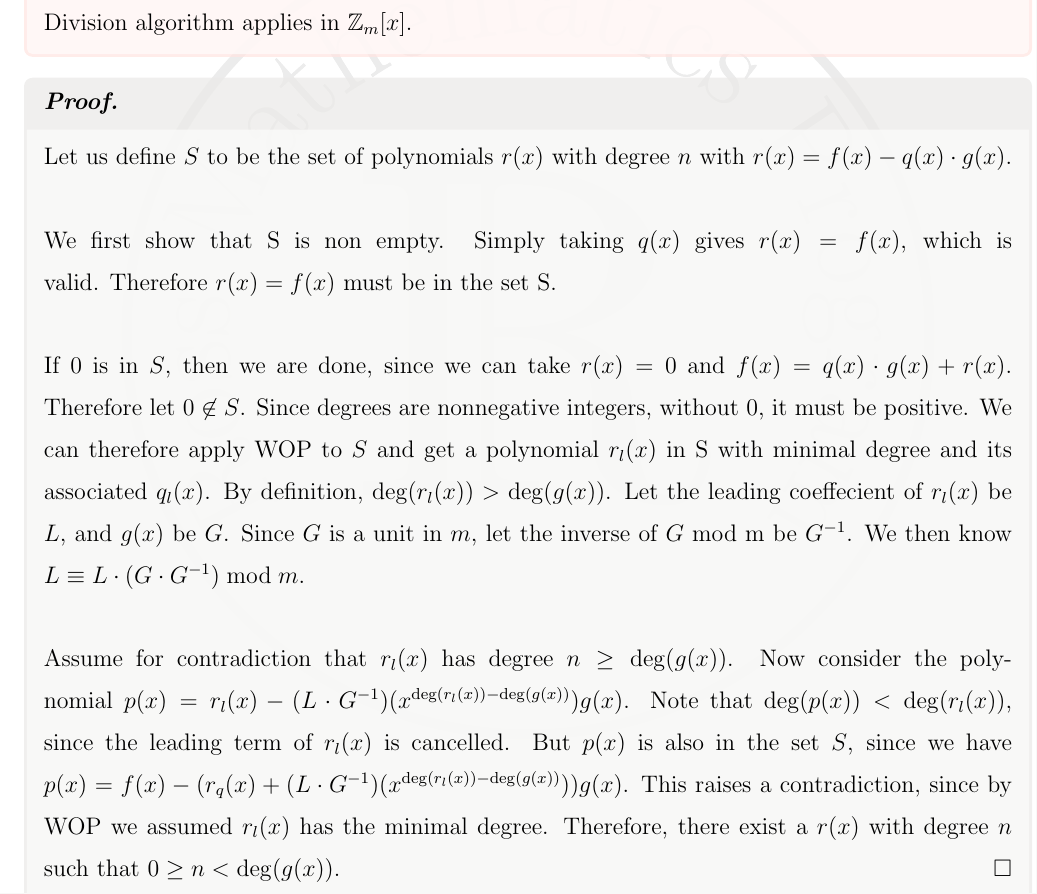
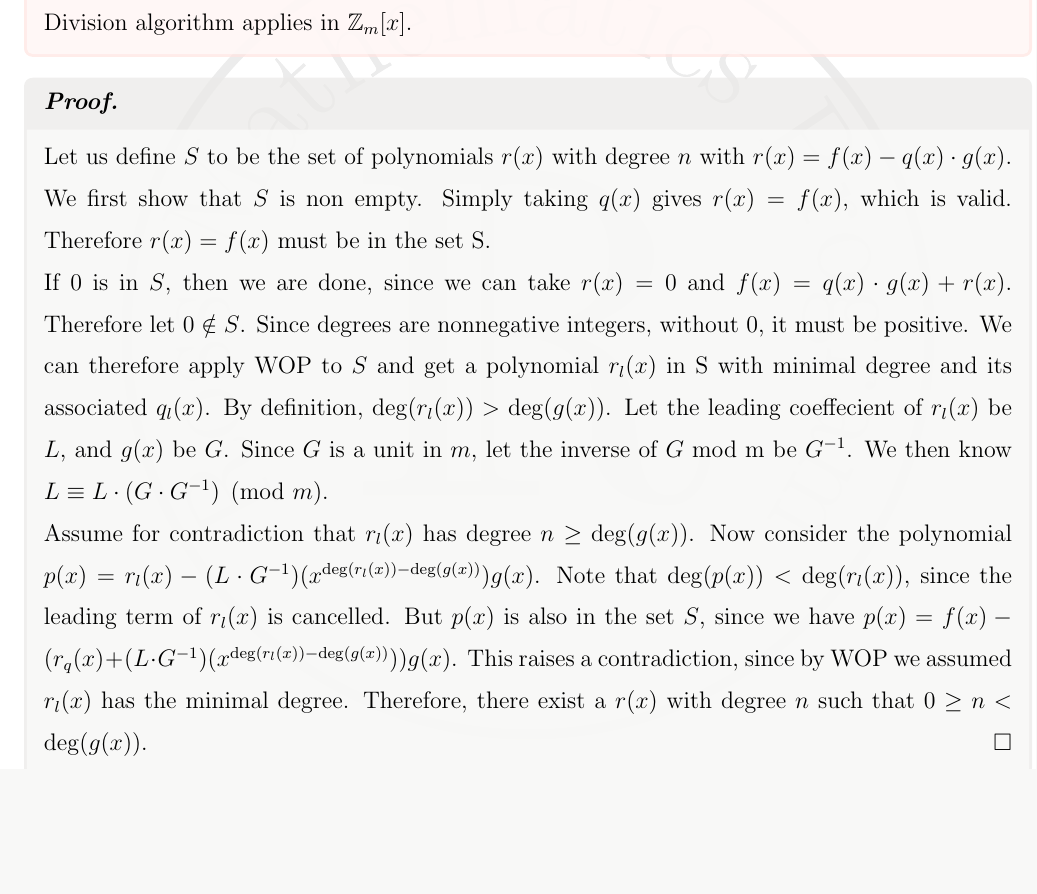
Before and after one commit to zimoluo/rosstex, a LaTeX document (main.tex, which reads res/usefulconclusions.tex): part of page 4 of 4, cut so that both start at the same text, the shorter picture padded with empty space. Compiled offline with pdfLaTeX.

Commit message:
fixed usefulconclusions stuff

```diff
--- a/res/usefulconclusions.tex
+++ b/res/usefulconclusions.tex
@@ -67,8 +67,11 @@ For $a, b \in \Zplus$, we can write
 \end{theorem**}
 
     \begin{proof}
-    Let us define $S$ to be the set of polynomials $r(x)$ with degree $n$ with $r(x) = f(x) - q(x) \cdot g(x)$.\\\\
-    We first show that S is non empty. Simply taking $q(x)$ gives $r(x) = f(x)$, which is valid. Therefore $r(x)=f(x)$ must be in the set S.\\\\
-    If $0$ is in $S$, then we are done, since we can take $r(x)=0$ and $f(x) = q(x) \cdot g(x)+r(x)$. Therefore let $0 \not \in S$. Since degrees are nonnegative integers, without 0, it must be positive. We can therefore apply WOP to $S$ and get a polynomial $r_l(x)$ in S with minimal degree and its associated $q_l(x)$. By definition, $\deg(r_l(x)) >  \deg(g(x))$. Let the leading coeffecient of $r_l(x)$ be $L$, and $g(x)$ be $G$. Since $G$ is a unit in $m$, let the inverse of $G$ mod m be $G^{-1}$. We then know $L \equiv L \cdot (G \cdot G^{-1}) \bmod m$. \\\\
+    Let us define $S$ to be the set of polynomials $r(x)$ with degree $n$ with $r(x) = f(x) - q(x) \cdot g(x)$.
+
+    We first show that $S$ is non empty. Simply taking $q(x)$ gives $r(x) = f(x)$, which is valid. Therefore $r(x)=f(x)$ must be in the set S.
+
+    If $0$ is in $S$, then we are done, since we can take $r(x)=0$ and $f(x) = q(x) \cdot g(x)+r(x)$. Therefore let $0 \notin S$. Since degrees are nonnegative integers, without $0$, it must be positive. We can therefore apply WOP to $S$ and get a polynomial $r_l(x)$ in S with minimal degree and its associated $q_l(x)$. By definition, $\deg(r_l(x)) >  \deg(g(x))$. Let the leading coeffecient of $r_l(x)$ be $L$, and $g(x)$ be $G$. Since $G$ is a unit in $m$, let the inverse of $G$ mod m be $G^{-1}$. We then know $L \equiv L \cdot (G \cdot G^{-1}) \pmod m$.
+
     Assume for contradiction that $r_l(x)$ has degree $n \geq \deg(g(x))$. Now consider the polynomial $p(x) = r_l(x)-(L \cdot G^{-1})(x^{\deg(r_l(x))-\deg(g(x))})g(x)$. Note that $\deg(p(x)) < \deg(r_l(x))$, since the leading term of $r_l(x)$ is cancelled. But $p(x)$ is also in the set $S$, since we have $p(x) = f(x) - (r_q(x) +(L \cdot G^{-1})(x^{\deg(r_l(x))-\deg(g(x))}) )g(x)$. This raises a contradiction, since by WOP we assumed $r_l(x)$ has the minimal degree. Therefore, there exist a $r(x)$ with degree $n$ such that $0 \geq n < \deg(g(x))$.
 \end{proof}
```
